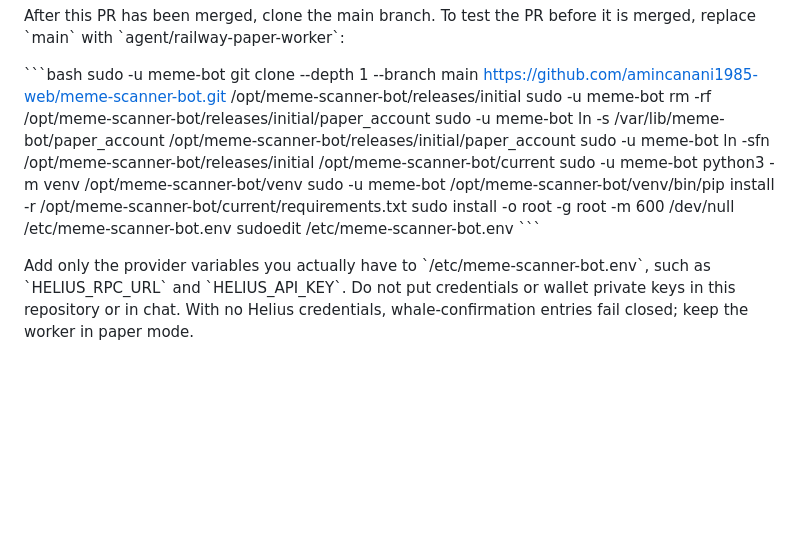
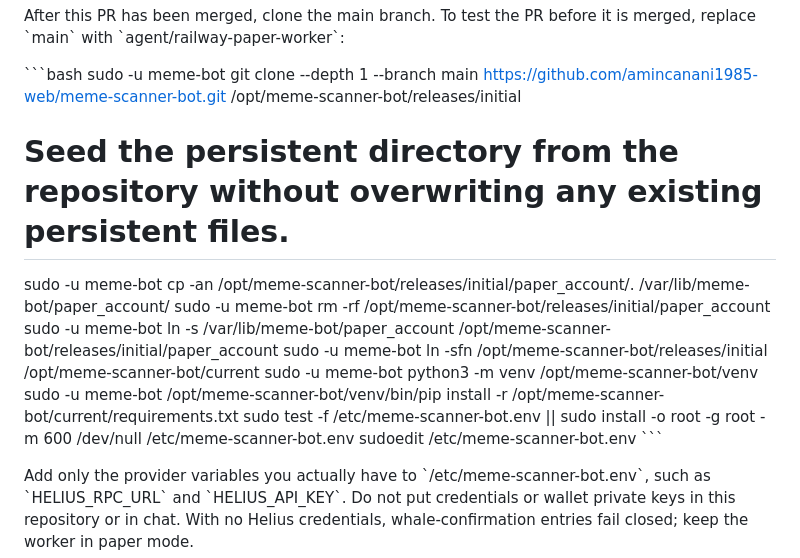
Before and after one commit to amincanani1985-web/meme-scanner-bot, a Markdown page: deploy/oci/README.md, the part around the change. GitHub-like rendering; blank space fills up the shorter version.

Commit message:
deploy: preserve paper state during initial VM setup

```diff
--- a/deploy/oci/README.md
+++ b/deploy/oci/README.md
@@ -28,12 +28,14 @@ After this PR has been merged, clone the main branch. To test the PR before it i
 
 \`\`\`bash
 sudo -u meme-bot git clone --depth 1 --branch main https://github.com/amincanani1985-web/meme-scanner-bot.git /opt/meme-scanner-bot/releases/initial
+# Seed the persistent directory from the repository without overwriting any existing persistent files.
+sudo -u meme-bot cp -an /opt/meme-scanner-bot/releases/initial/paper_account/. /var/lib/meme-bot/paper_account/
 sudo -u meme-bot rm -rf /opt/meme-scanner-bot/releases/initial/paper_account
 sudo -u meme-bot ln -s /var/lib/meme-bot/paper_account /opt/meme-scanner-bot/releases/initial/paper_account
 sudo -u meme-bot ln -sfn /opt/meme-scanner-bot/releases/initial /opt/meme-scanner-bot/current
 sudo -u meme-bot python3 -m venv /opt/meme-scanner-bot/venv
 sudo -u meme-bot /opt/meme-scanner-bot/venv/bin/pip install -r /opt/meme-scanner-bot/current/requirements.txt
-sudo install -o root -g root -m 600 /dev/null /etc/meme-scanner-bot.env
+sudo test -f /etc/meme-scanner-bot.env || sudo install -o root -g root -m 600 /dev/null /etc/meme-scanner-bot.env
 sudoedit /etc/meme-scanner-bot.env
 \`\`\`
 
```
